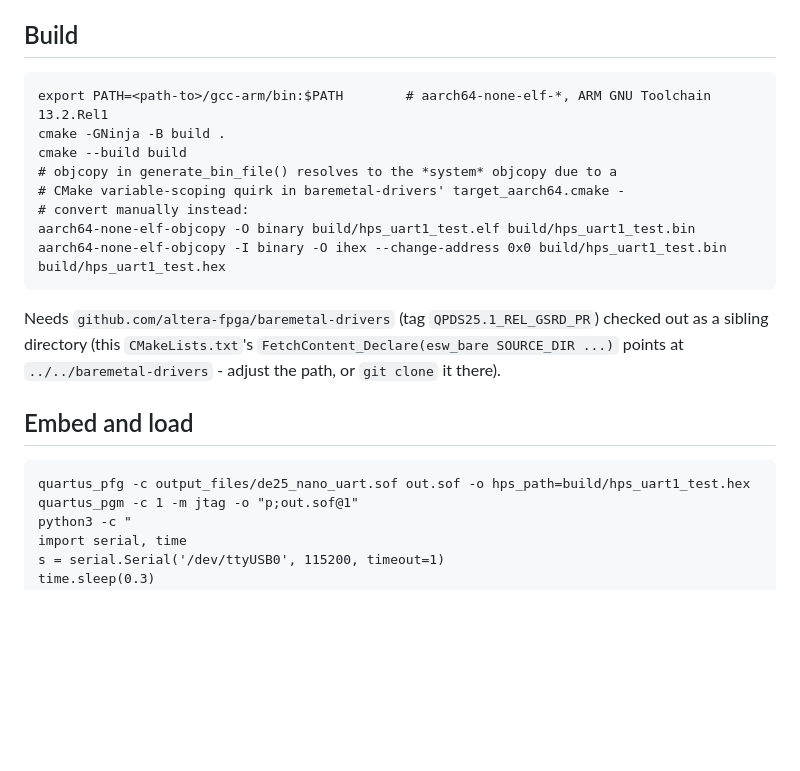
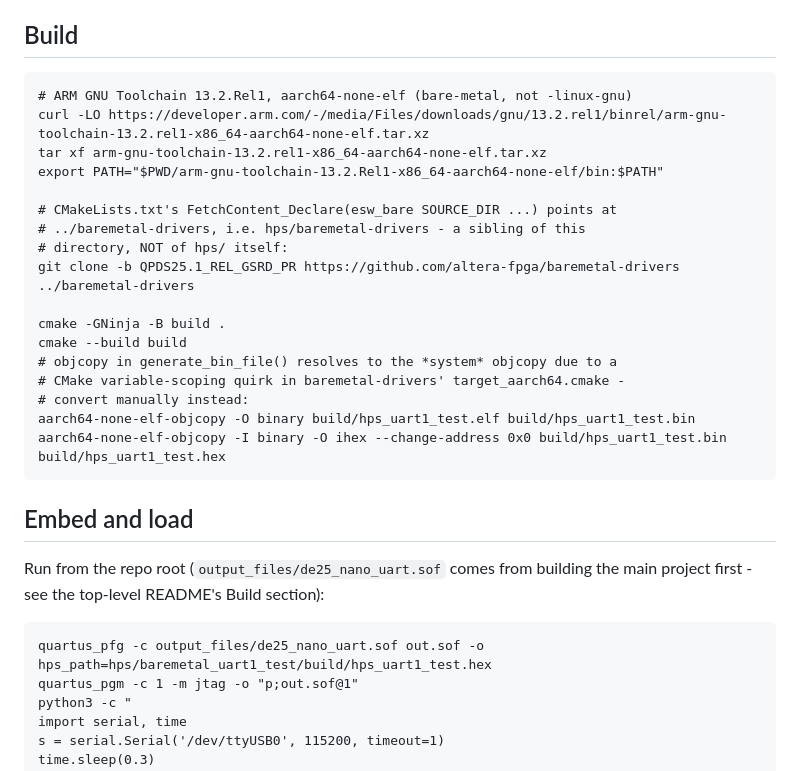
Before and after one commit to johonkanen/de25_nano_testproject, a Markdown page: hps/baremetal_uart1_test/README.md, the part around the change. Drawn GitHub-style; blank space fills up the shorter version.

Commit message:
Fix hps/baremetal_uart1_test/README.md: wrong relative path + cwd
CMakeLists.txt's FetchContent_Declare points at ../baremetal-drivers
(one level up = hps/baremetal-drivers), but the README said
../../baremetal-drivers (two levels up) - would have led anyone
following it to clone to the wrong place. Also made the toolchain
fetch and baremetal-drivers clone concrete, runnable commands instead
of prose, and clarified the "Embed and load" quartus_pfg command must
run from the repo root (output_files/de25_nano_uart.sof isn't relative
to this subdirectory).

Co-Authored-By: Claude Opus 5 (1M context) <noreply@anthropic.com>

````diff
--- a/hps/baremetal_uart1_test/README.md
+++ b/hps/baremetal_uart1_test/README.md
@@ -65,7 +65,16 @@ compensating for a byte-order bug in someone else's driver.
 ## Build
 
 ```
-export PATH=<path-to>/gcc-arm/bin:$PATH        # aarch64-none-elf-*, ARM GNU Toolchain 13.2.Rel1
+# ARM GNU Toolchain 13.2.Rel1, aarch64-none-elf (bare-metal, not -linux-gnu)
+curl -LO https://developer.arm.com/-/media/Files/downloads/gnu/13.2.rel1/binrel/arm-gnu-toolchain-13.2.rel1-x86_64-aarch64-none-elf.tar.xz
+tar xf arm-gnu-toolchain-13.2.rel1-x86_64-aarch64-none-elf.tar.xz
+export PATH="$PWD/arm-gnu-toolchain-13.2.Rel1-x86_64-aarch64-none-elf/bin:$PATH"
+
+# CMakeLists.txt's FetchContent_Declare(esw_bare SOURCE_DIR ...) points at
+# ../baremetal-drivers, i.e. hps/baremetal-drivers - a sibling of this
+# directory, NOT of hps/ itself:
+git clone -b QPDS25.1_REL_GSRD_PR https://github.com/altera-fpga/baremetal-drivers ../baremetal-drivers
+
 cmake -GNinja -B build .
 cmake --build build
 # objcopy in generate_bin_file() resolves to the *system* objcopy due to a
@@ -75,15 +84,14 @@ aarch64-none-elf-objcopy -O binary build/hps_uart1_test.elf build/hps_uart1_test
 aarch64-none-elf-objcopy -I binary -O ihex --change-address 0x0 build/hps_uart1_test.bin build/hps_uart1_test.hex
 ```
 
-Needs `github.com/altera-fpga/baremetal-drivers` (tag
-`QPDS25.1_REL_GSRD_PR`) checked out as a sibling directory (this
-`CMakeLists.txt`'s `FetchContent_Declare(esw_bare SOURCE_DIR ...)` points
-at `../../baremetal-drivers` - adjust the path, or `git clone` it there).
-
 ## Embed and load
 
+Run from the repo root (`output_files/de25_nano_uart.sof` comes from
+building the main project first - see the top-level README's Build
+section):
+
 ```
-quartus_pfg -c output_files/de25_nano_uart.sof out.sof -o hps_path=build/hps_uart1_test.hex
+quartus_pfg -c output_files/de25_nano_uart.sof out.sof -o hps_path=hps/baremetal_uart1_test/build/hps_uart1_test.hex
 quartus_pgm -c 1 -m jtag -o "p;out.sof@1"
 python3 -c "
 import serial, time
````
